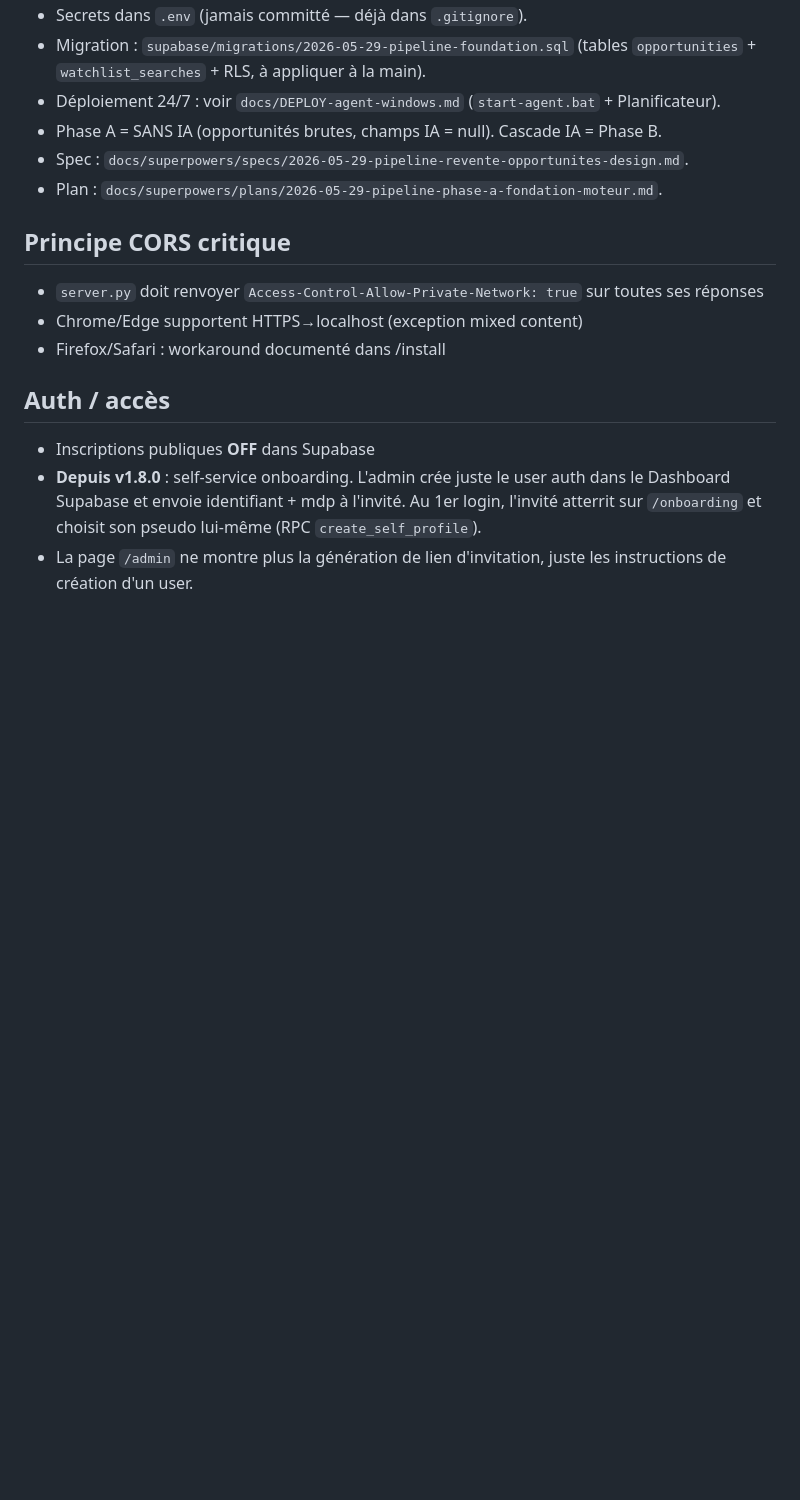
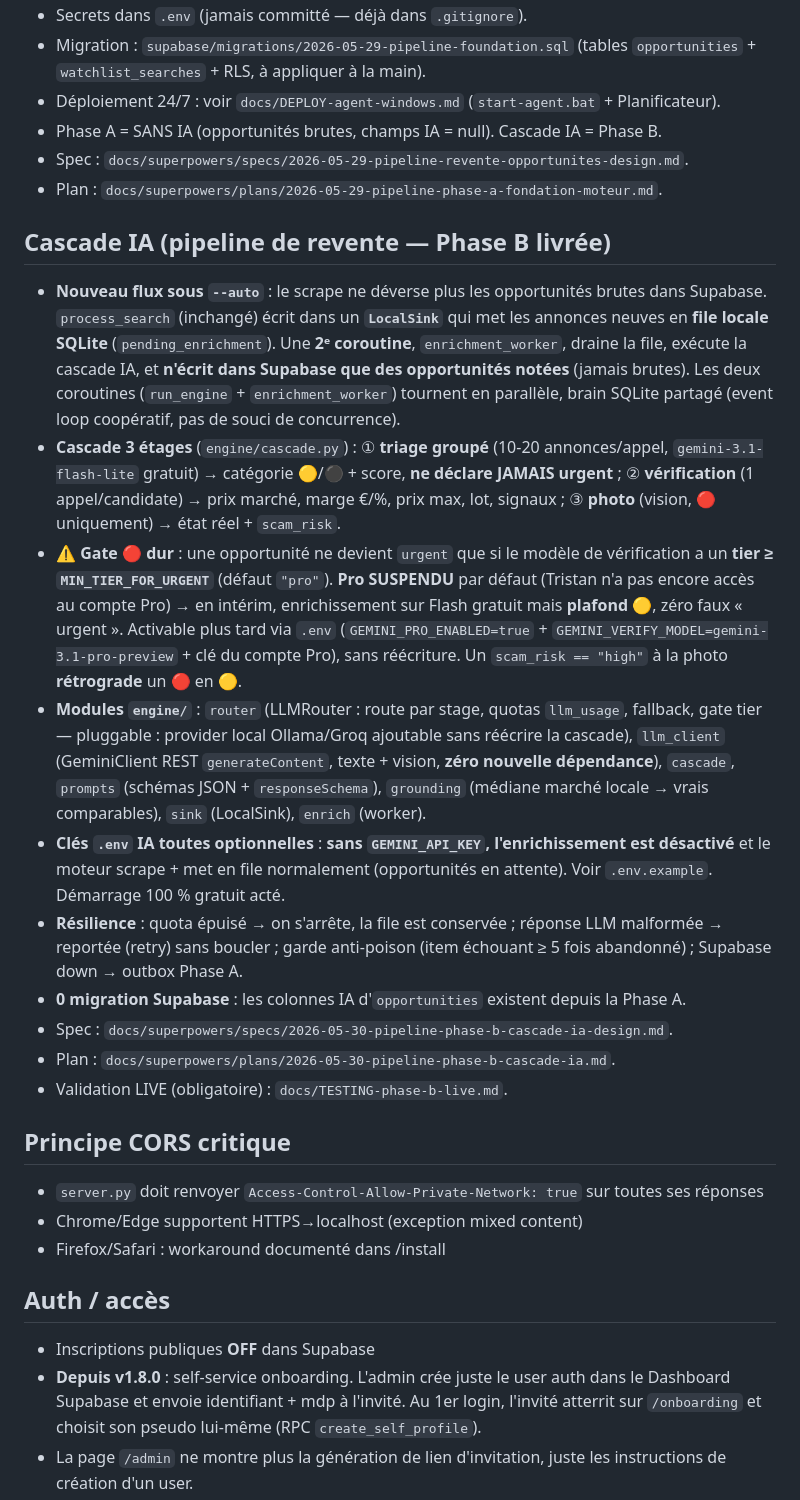
Before and after one commit to Shisuboi/lbc-hub, a Markdown page: CLAUDE.md, the part around the change. Drawn GitHub-style; blank space fills up the shorter version.

Commit message:
docs: cascade IA dans CLAUDE.md + check-list de validation LIVE Phase B
Co-Authored-By: Claude Opus 4.8 <noreply@anthropic.com>

```diff
--- a/CLAUDE.md
+++ b/CLAUDE.md
@@ -51,6 +51,40 @@ server.py ne touche JAMAIS Supabase — le frontend publie directement via SDK J
 - Phase A = SANS IA (opportunités brutes, champs IA = null). Cascade IA = Phase B.
 - Spec : `docs/superpowers/specs/2026-05-29-pipeline-revente-opportunites-design.md`.
 - Plan : `docs/superpowers/plans/2026-05-29-pipeline-phase-a-fondation-moteur.md`.
+
+## Cascade IA (pipeline de revente — Phase B livrée)
+- **Nouveau flux sous `--auto`** : le scrape ne déverse plus les opportunités brutes
+  dans Supabase. `process_search` (inchangé) écrit dans un **`LocalSink`** qui met les
+  annonces neuves en **file locale SQLite** (`pending_enrichment`). Une **2ᵉ coroutine**,
+  `enrichment_worker`, draine la file, exécute la cascade IA, et **n'écrit dans Supabase
+  que des opportunités notées** (jamais brutes). Les deux coroutines (`run_engine` +
+  `enrichment_worker`) tournent en parallèle, brain SQLite partagé (event loop coopératif,
+  pas de souci de concurrence).
+- **Cascade 3 étages** (`engine/cascade.py`) : ① **triage groupé** (10-20 annonces/appel,
+  `gemini-3.1-flash-lite` gratuit) → catégorie 🟡/⚫ + score, **ne déclare JAMAIS urgent** ;
+  ② **vérification** (1 appel/candidate) → prix marché, marge €/%, prix max, lot, signaux ;
+  ③ **photo** (vision, 🔴 uniquement) → état réel + `scam_risk`.
+- ⚠️ **Gate 🔴 dur** : une opportunité ne devient `urgent` que si le modèle de vérification
+  a un **tier ≥ `MIN_TIER_FOR_URGENT`** (défaut `"pro"`). **Pro SUSPENDU** par défaut
+  (Tristan n'a pas encore accès au compte Pro) → en intérim, enrichissement sur Flash
+  gratuit mais **plafond 🟡**, zéro faux « urgent ». Activable plus tard via `.env`
+  (`GEMINI_PRO_ENABLED=true` + `GEMINI_VERIFY_MODEL=gemini-3.1-pro-preview` + clé du compte
+  Pro), sans réécriture. Un `scam_risk == "high"` à la photo **rétrograde** un 🔴 en 🟡.
+- **Modules `engine/`** : `router` (LLMRouter : route par stage, quotas `llm_usage`,
+  fallback, gate tier — pluggable : provider local Ollama/Groq ajoutable sans réécrire la
+  cascade), `llm_client` (GeminiClient REST `generateContent`, texte + vision, **zéro
+  nouvelle dépendance**), `cascade`, `prompts` (schémas JSON + `responseSchema`), `grounding`
+  (médiane marché locale → vrais comparables), `sink` (LocalSink), `enrich` (worker).
+- **Clés `.env` IA toutes optionnelles** : **sans `GEMINI_API_KEY`, l'enrichissement est
+  désactivé** et le moteur scrape + met en file normalement (opportunités en attente).
+  Voir `.env.example`. Démarrage 100 % gratuit acté.
+- **Résilience** : quota épuisé → on s'arrête, la file est conservée ; réponse LLM malformée
+  → reportée (retry) sans boucler ; garde anti-poison (item échouant ≥ 5 fois abandonné) ;
+  Supabase down → outbox Phase A.
+- **0 migration Supabase** : les colonnes IA d'`opportunities` existent depuis la Phase A.
+- Spec : `docs/superpowers/specs/2026-05-30-pipeline-phase-b-cascade-ia-design.md`.
+- Plan : `docs/superpowers/plans/2026-05-30-pipeline-phase-b-cascade-ia.md`.
+- Validation LIVE (obligatoire) : `docs/TESTING-phase-b-live.md`.
 
 ## Principe CORS critique
 - `server.py` doit renvoyer `Access-Control-Allow-Private-Network: true` sur toutes ses réponses
```
Also changed, not shown: docs/TESTING-phase-b-live.md (added, +52 -0 lines).
